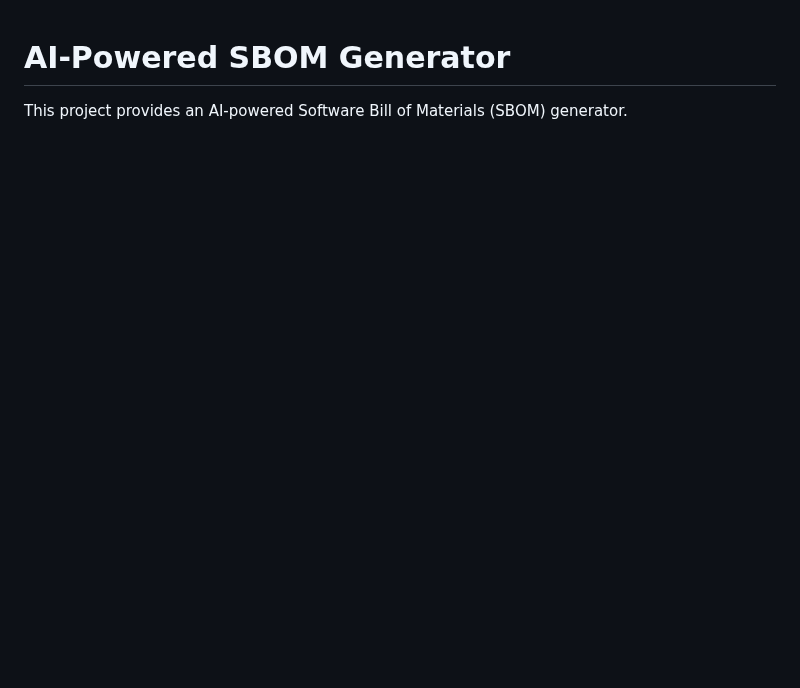
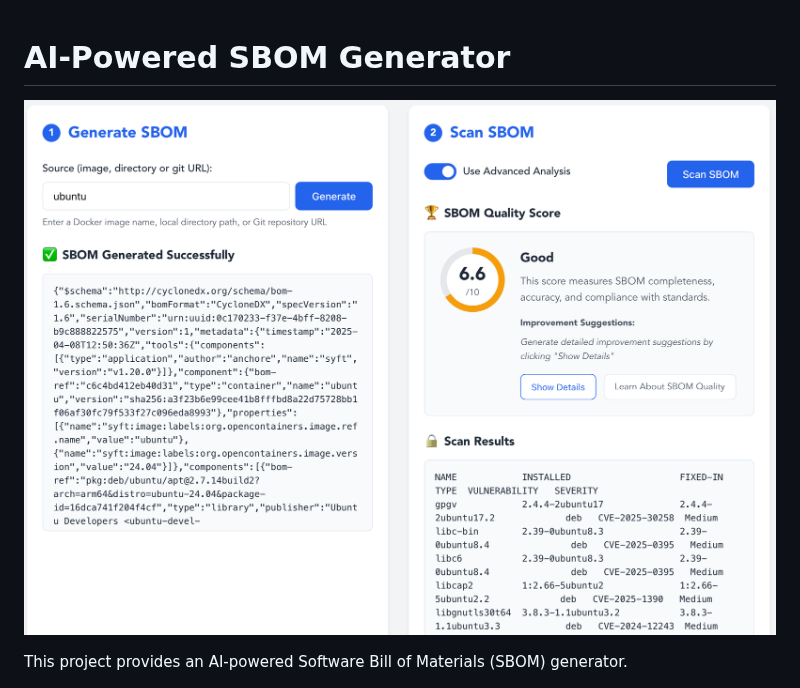
Before and after one commit to sangam14/syft-api, a Markdown page: README.md, the part around the change. Rendered like a GitHub page; pictures changed too: pic1.png (added); blank space fills up the shorter version.

```diff
--- a/README.md
+++ b/README.md
@@ -1,4 +1,7 @@
 # AI-Powered SBOM Generator
+
+![](./pic1.png)
+
 
 This project provides an AI-powered Software Bill of Materials (SBOM) generator.
 
```
Also changed, not shown: Screenshot 2025-04-08 at 6.24.54 PM.png (added), 1 other file.
